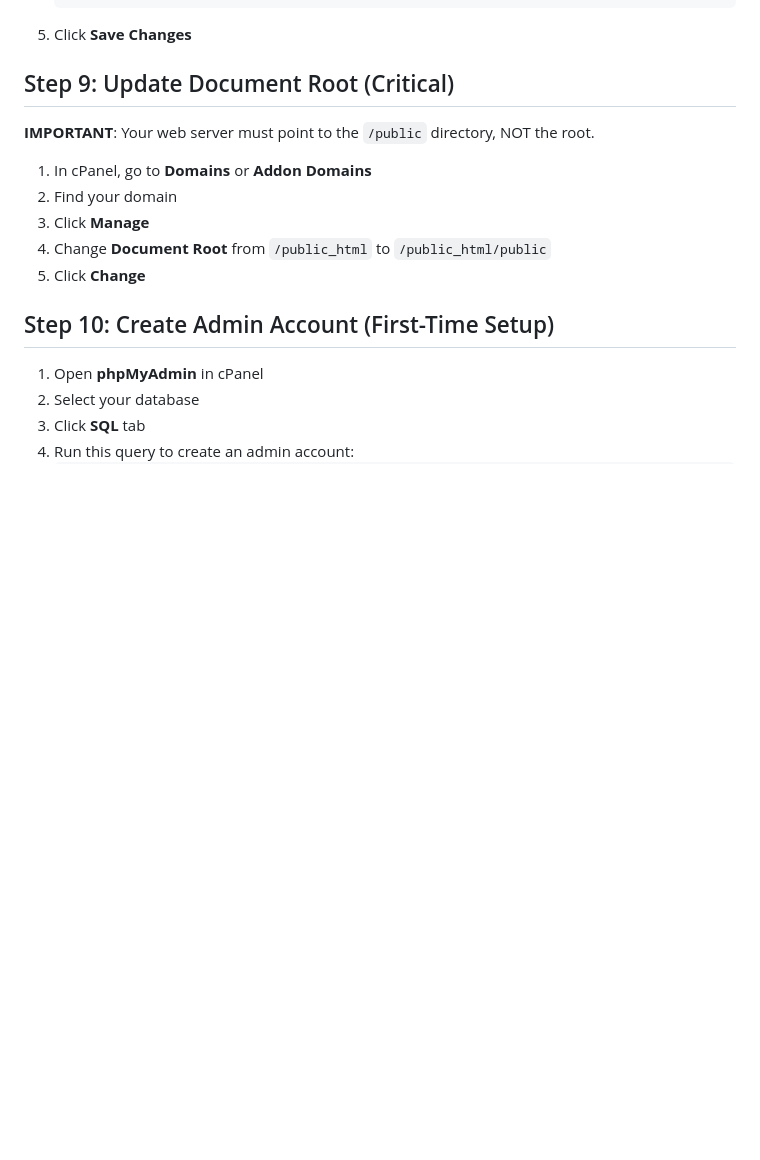
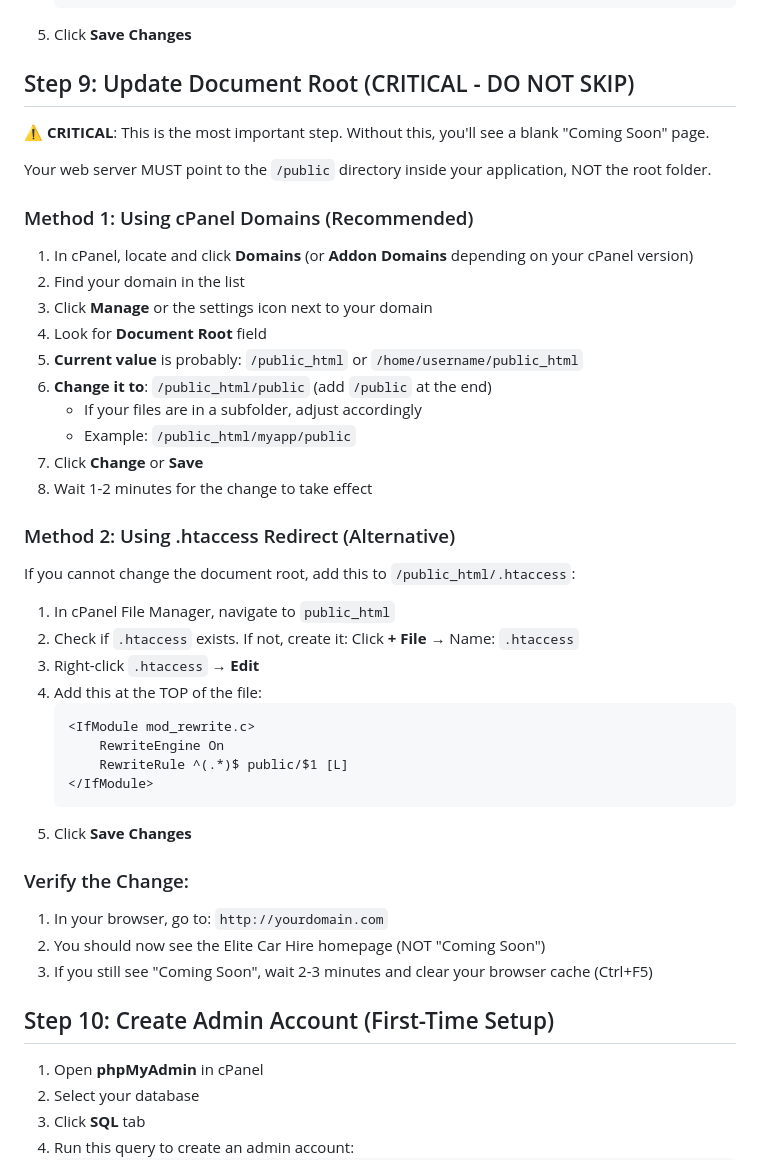
Before and after one commit to madcrx/EliteCarHireWeb, a Markdown page: CPANEL_DEPLOYMENT_GUIDE.md, the part around one of its changes. Rendered like a GitHub page; blank space fills up the shorter version.

````diff
--- a/CPANEL_DEPLOYMENT_GUIDE.md
+++ b/CPANEL_DEPLOYMENT_GUIDE.md
@@ -160,15 +160,46 @@ This guide provides step-by-step instructions for deploying Elite Car Hire to a
    ```
 5. Click **Save Changes**
 
-## Step 9: Update Document Root (Critical)
+## Step 9: Update Document Root (CRITICAL - DO NOT SKIP)
 
-**IMPORTANT**: Your web server must point to the `/public` directory, NOT the root.
+**⚠️ CRITICAL**: This is the most important step. Without this, you'll see a blank "Coming Soon" page.
 
-1. In cPanel, go to **Domains** or **Addon Domains**
-2. Find your domain
-3. Click **Manage**
-4. Change **Document Root** from `/public_html` to `/public_html/public`
-5. Click **Change**
+Your web server MUST point to the `/public` directory inside your application, NOT the root folder.
+
+### Method 1: Using cPanel Domains (Recommended)
+
+1. In cPanel, locate and click **Domains** (or **Addon Domains** depending on your cPanel version)
+2. Find your domain in the list
+3. Click **Manage** or the settings icon next to your domain
+4. Look for **Document Root** field
+5. **Current value** is probably: `/public_html` or `/home/username/public_html`
+6. **Change it to**: `/public_html/public` (add `/public` at the end)
+   - If your files are in a subfolder, adjust accordingly
+   - Example: `/public_html/myapp/public`
+7. Click **Change** or **Save**
+8. Wait 1-2 minutes for the change to take effect
+
+### Method 2: Using .htaccess Redirect (Alternative)
+
+If you cannot change the document root, add this to `/public_html/.htaccess`:
+
+1. In cPanel File Manager, navigate to `public_html`
+2. Check if `.htaccess` exists. If not, create it: Click **+ File** → Name: `.htaccess`
+3. Right-click `.htaccess` → **Edit**
+4. Add this at the TOP of the file:
+   ```apache
+   <IfModule mod_rewrite.c>
+       RewriteEngine On
+       RewriteRule ^(.*)$ public/$1 [L]
+   </IfModule>
+   ```
+5. Click **Save Changes**
+
+### Verify the Change:
+
+1. In your browser, go to: `http://yourdomain.com`
+2. You should now see the Elite Car Hire homepage (NOT "Coming Soon")
+3. If you still see "Coming Soon", wait 2-3 minutes and clear your browser cache (Ctrl+F5)
 
 ## Step 10: Create Admin Account (First-Time Setup)
 
````
Also changed, not shown: other parts of CPANEL_DEPLOYMENT_GUIDE.md (+45 -0 lines).
